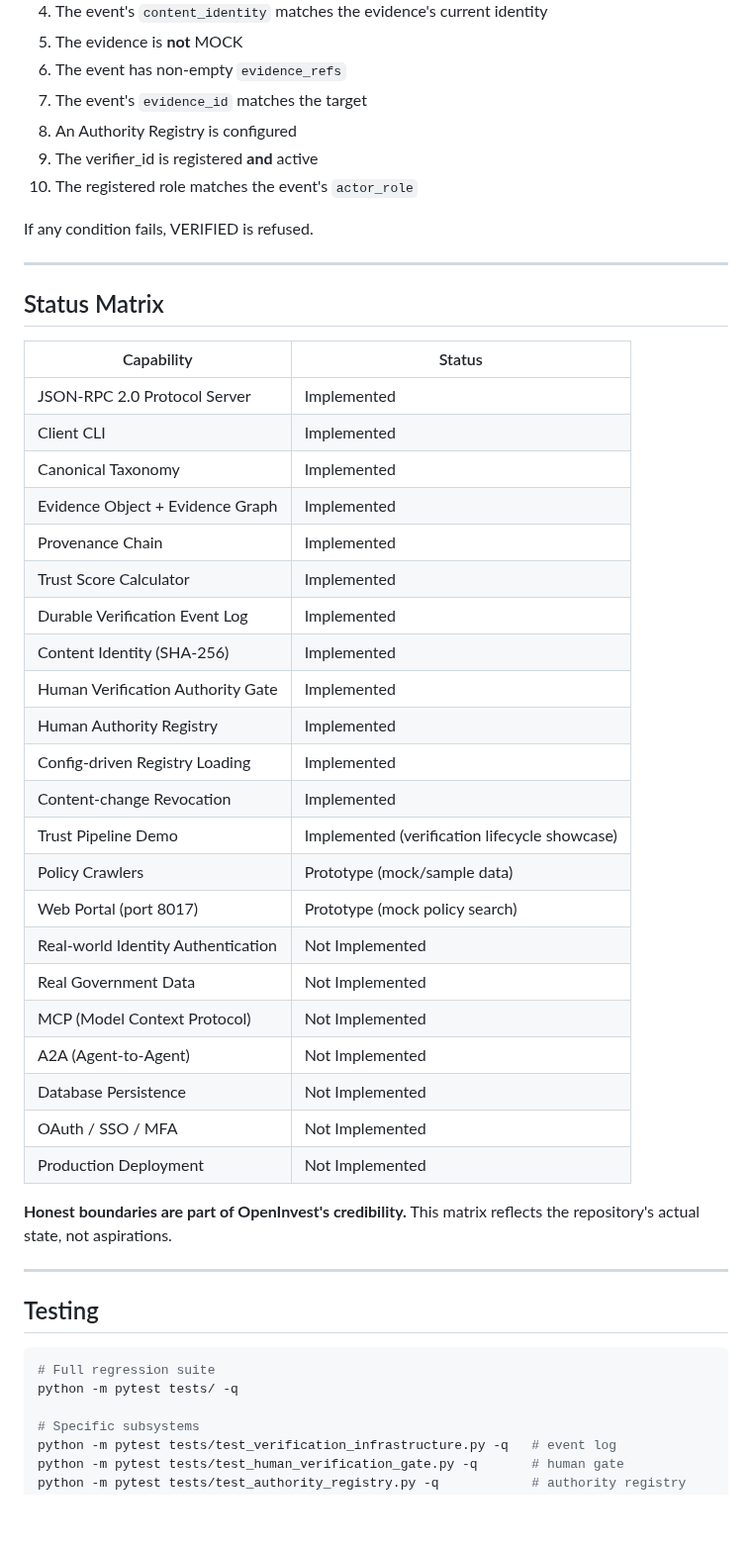
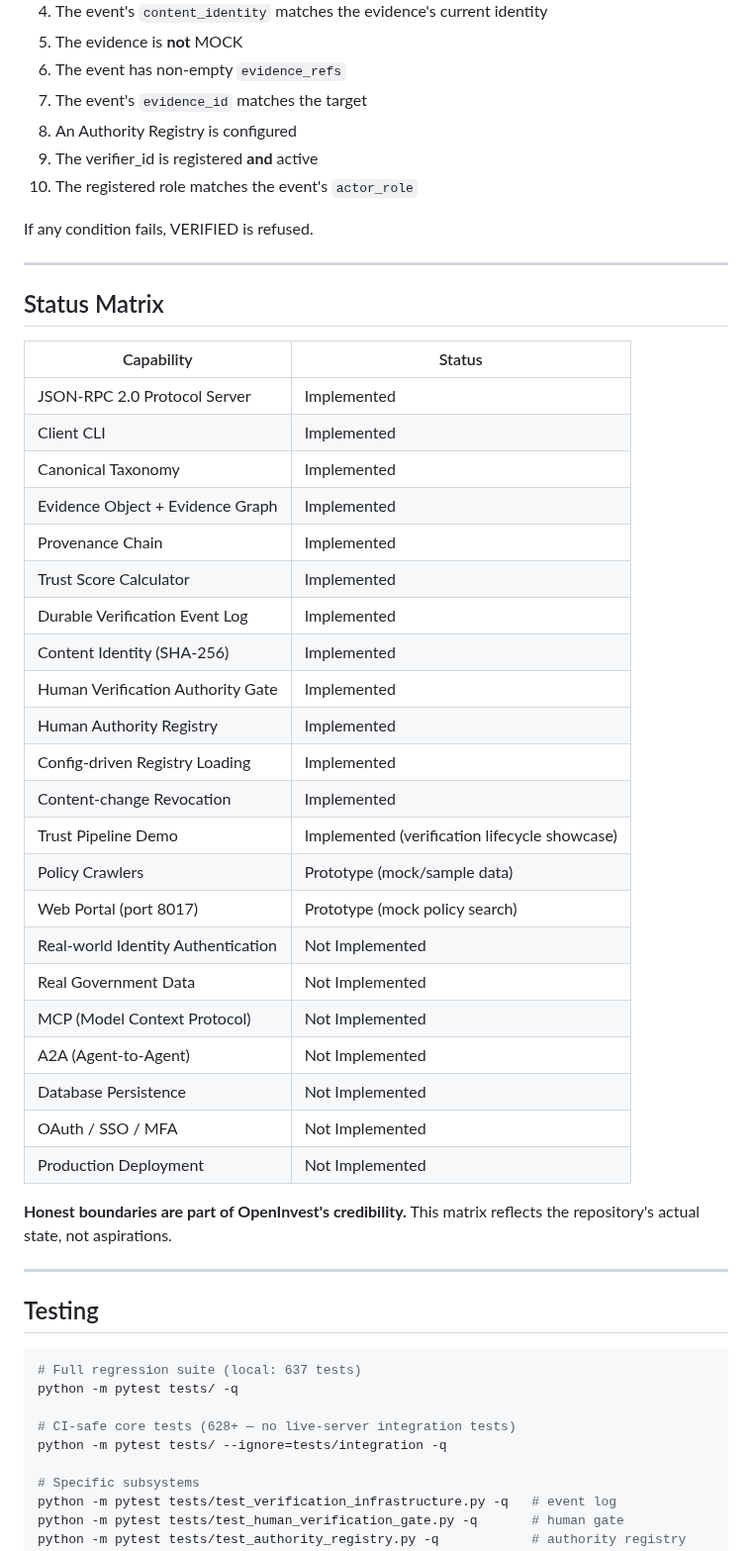
Before and after one commit to gzchenhao/open-invest, a Markdown page: README.md, the part around one of its changes. Shown at 99% size. Rendered like a GitHub page; blank space fills up the shorter version.

````diff
--- a/README.md
+++ b/README.md
@@ -187,49 +208,52 @@ VERIFIED is granted only when ALL of the following are true:
 6. The event has non-empty `evidence_refs`
 7. The event's `evidence_id` matches the target
 8. An Authority Registry is configured
-9. The verifier_id is registered **and** active
+9. The verifier\_id is registered **and** active
 10. The registered role matches the event's `actor_role`
 
 If any condition fails, VERIFIED is refused.
 
----
+***
 
 ## Status Matrix
 
-| Capability | Status |
-|------------|--------|
-| JSON-RPC 2.0 Protocol Server | Implemented |
-| Client CLI | Implemented |
-| Canonical Taxonomy | Implemented |
-| Evidence Object + Evidence Graph | Implemented |
-| Provenance Chain | Implemented |
-| Trust Score Calculator | Implemented |
-| Durable Verification Event Log | Implemented |
-| Content Identity (SHA-256) | Implemented |
-| Human Verification Authority Gate | Implemented |
-| Human Authority Registry | Implemented |
-| Config-driven Registry Loading | Implemented |
-| Content-change Revocation | Implemented |
-| Trust Pipeline Demo | Implemented (verification lifecycle showcase) |
-| Policy Crawlers | Prototype (mock/sample data) |
-| Web Portal (port 8017) | Prototype (mock policy search) |
-| Real-world Identity Authentication | Not Implemented |
-| Real Government Data | Not Implemented |
-| MCP (Model Context Protocol) | Not Implemented |
-| A2A (Agent-to-Agent) | Not Implemented |
-| Database Persistence | Not Implemented |
-| OAuth / SSO / MFA | Not Implemented |
-| Production Deployment | Not Implemented |
+| Capability                         | Status                                        |
+| ---------------------------------- | --------------------------------------------- |
+| JSON-RPC 2.0 Protocol Server       | Implemented                                   |
+| Client CLI                         | Implemented                                   |
+| Canonical Taxonomy                 | Implemented                                   |
+| Evidence Object + Evidence Graph   | Implemented                                   |
+| Provenance Chain                   | Implemented                                   |
+| Trust Score Calculator             | Implemented                                   |
+| Durable Verification Event Log     | Implemented                                   |
+| Content Identity (SHA-256)         | Implemented                                   |
+| Human Verification Authority Gate  | Implemented                                   |
+| Human Authority Registry           | Implemented                                   |
+| Config-driven Registry Loading     | Implemented                                   |
+| Content-change Revocation          | Implemented                                   |
+| Trust Pipeline Demo                | Implemented (verification lifecycle showcase) |
+| Policy Crawlers                    | Prototype (mock/sample data)                  |
+| Web Portal (port 8017)             | Prototype (mock policy search)                |
+| Real-world Identity Authentication | Not Implemented                               |
+| Real Government Data               | Not Implemented                               |
+| MCP (Model Context Protocol)       | Not Implemented                               |
+| A2A (Agent-to-Agent)               | Not Implemented                               |
+| Database Persistence               | Not Implemented                               |
+| OAuth / SSO / MFA                  | Not Implemented                               |
+| Production Deployment              | Not Implemented                               |
 
 **Honest boundaries are part of OpenInvest's credibility.** This matrix reflects the repository's actual state, not aspirations.
 
----
+***
 
 ## Testing
 
 ```bash
-# Full regression suite
+# Full regression suite (local: 637 tests)
 python -m pytest tests/ -q
+
+# CI-safe core tests (628+ — no live-server integration tests)
+python -m pytest tests/ --ignore=tests/integration -q
 
 # Specific subsystems
 python -m pytest tests/test_verification_infrastructure.py -q   # event log
````
Also changed, not shown: other parts of README.md (+84 -21 lines), OpenInvest_Technical_Handover_Trae_20260831.md (+29 -10 lines).
